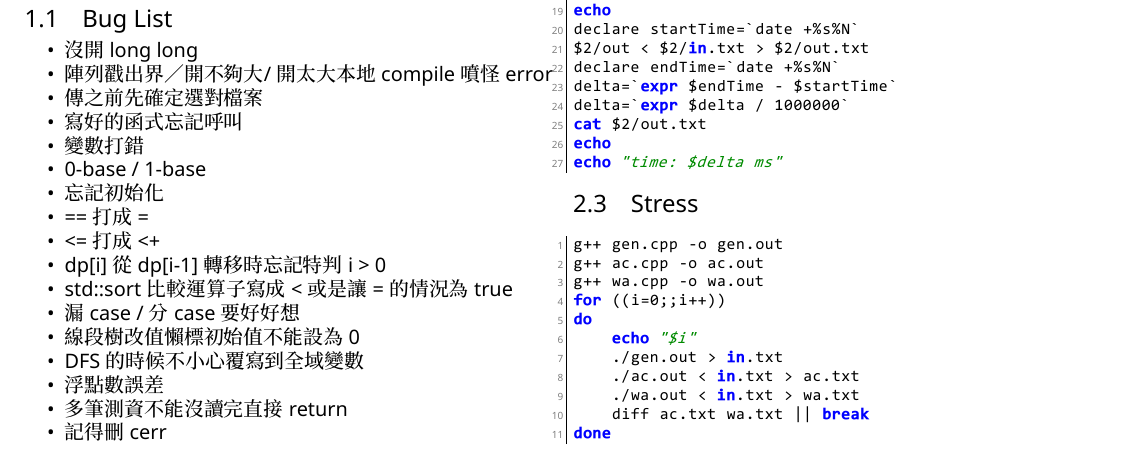
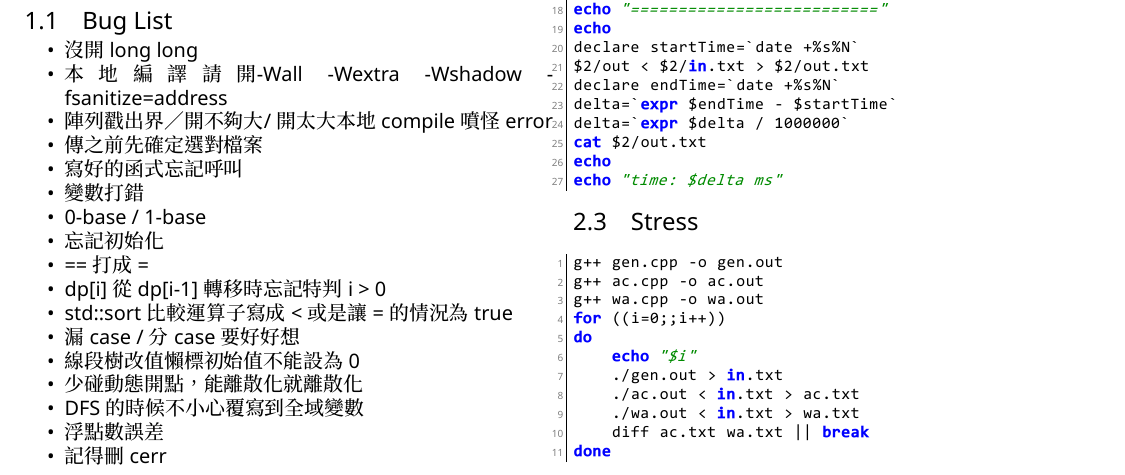
Before and after one commit to chengyin30069/NYCU_Roselia-codebook, a LaTeX document (main.tex): part of page 1 of 28, cut at the place of the change. The pictures show the PDF file main.pdf that the author committed with the source.

Commit message:
[Update]
Add some reminder

```diff
--- a/main.tex
+++ b/main.tex
@@ -109,6 +109,7 @@ numbers=left
 \subsection{Bug List}
 \begin{itemize}[nolistsep]
 \item 沒開 long long
+\item 本地編譯請開-Wall -Wextra -Wshadow -fsanitize=address
 \item 陣列戳出界／開不夠大/ 開太大本地compile噴怪error
 \item 傳之前先確定選對檔案
 \item 寫好的函式忘記呼叫
@@ -116,15 +117,16 @@ numbers=left
 \item 0-base / 1-base
 \item 忘記初始化
 \item == 打成 =
-\item <= 打成 <+
+% \item <= 打成 <+
 \item dp[i] 從 dp[i-1] 轉移時忘記特判 i > 0
 \item std::sort 比較運算子寫成 < 或是讓 = 的情況為 true
 \item 漏 case / 分case要好好想
 \item 線段樹改值懶標初始值不能設為 0
+\item 少碰動態開點，能離散化就離散化
 \item DFS 的時候不小心覆寫到全域變數
 \item 浮點數誤差
 % \item unsigned int128
-\item 多筆測資不能沒讀完直接 return
+% \item 多筆測資不能沒讀完直接 return
 \item 記得刪 cerr
 \end{itemize}
 
```
Also changed, not shown: main.pdf.
